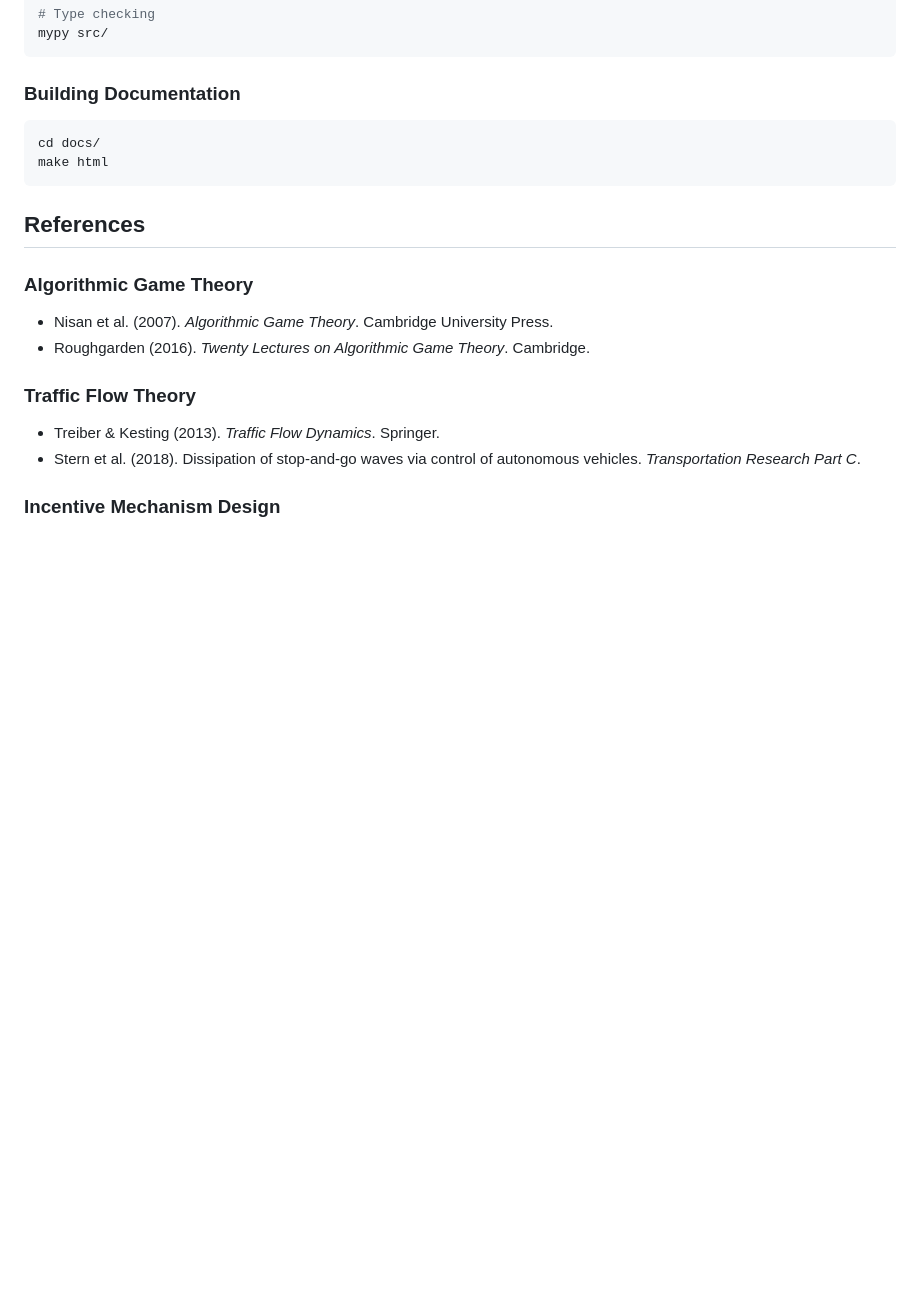
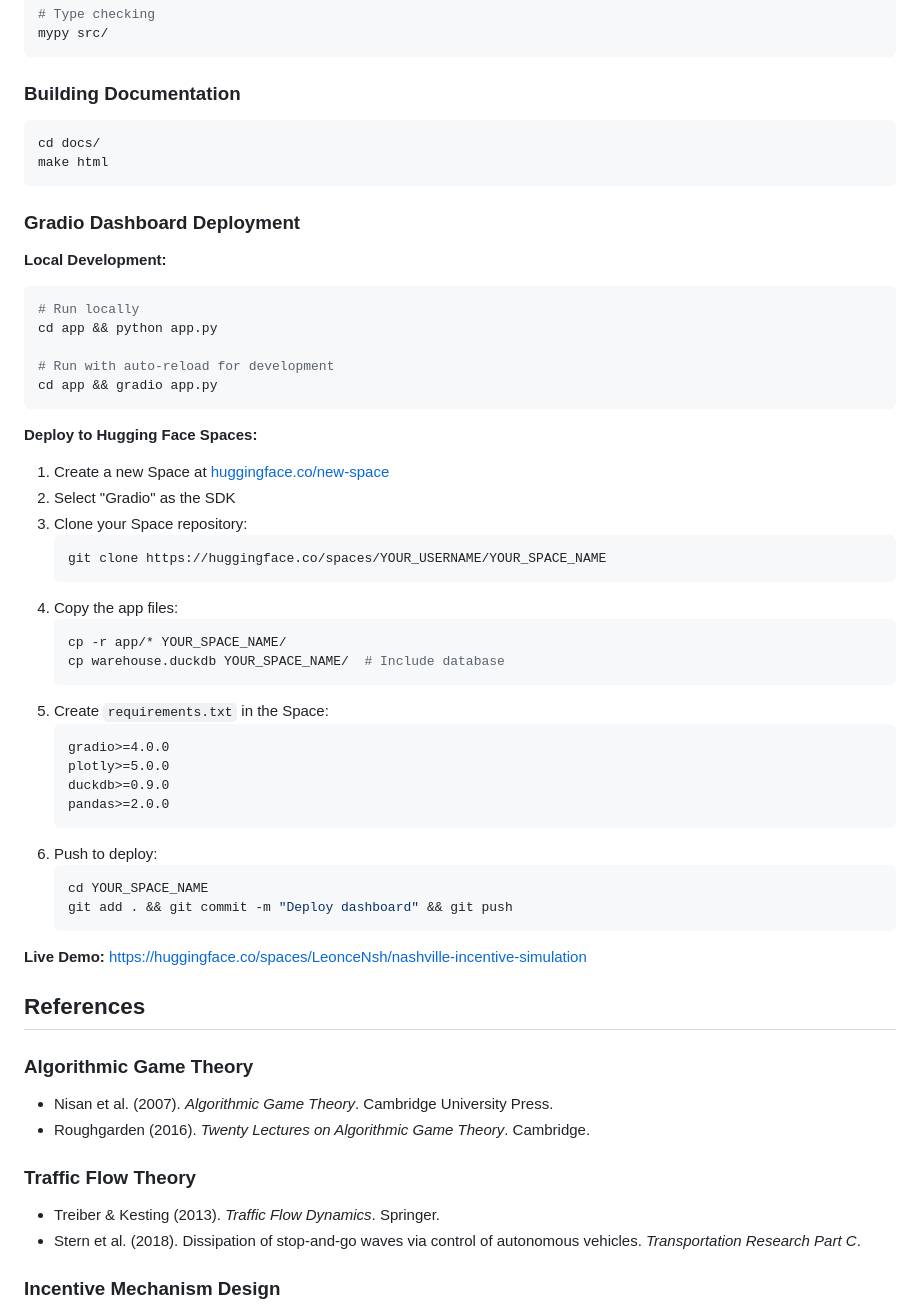
Before and after one commit to LNshuti/ihute, a Markdown page: README.md, the part around the change. GitHub-like rendering; blank space fills up the shorter version.

Commit message:
add deployment configurations

````diff
--- a/README.md
+++ b/README.md
@@ -381,6 +381,44 @@ cd docs/
 make html
 ```
 
+### Gradio Dashboard Deployment
+
+**Local Development:**
+```bash
+# Run locally
+cd app && python app.py
+
+# Run with auto-reload for development
+cd app && gradio app.py
+```
+
+**Deploy to Hugging Face Spaces:**
+1. Create a new Space at [huggingface.co/new-space](https://huggingface.co/new-space)
+2. Select "Gradio" as the SDK
+3. Clone your Space repository:
+   ```bash
+   git clone https://huggingface.co/spaces/YOUR_USERNAME/YOUR_SPACE_NAME
+   ```
+4. Copy the app files:
+   ```bash
+   cp -r app/* YOUR_SPACE_NAME/
+   cp warehouse.duckdb YOUR_SPACE_NAME/  # Include database
+   ```
+5. Create `requirements.txt` in the Space:
+   ```
+   gradio>=4.0.0
+   plotly>=5.0.0
+   duckdb>=0.9.0
+   pandas>=2.0.0
+   ```
+6. Push to deploy:
+   ```bash
+   cd YOUR_SPACE_NAME
+   git add . && git commit -m "Deploy dashboard" && git push
+   ```
+
+**Live Demo:** https://huggingface.co/spaces/LeonceNsh/nashville-incentive-simulation
+
 ## References
 
 ### Algorithmic Game Theory
````
Also changed, not shown: CLAUDE.md (+16 -0 lines).
